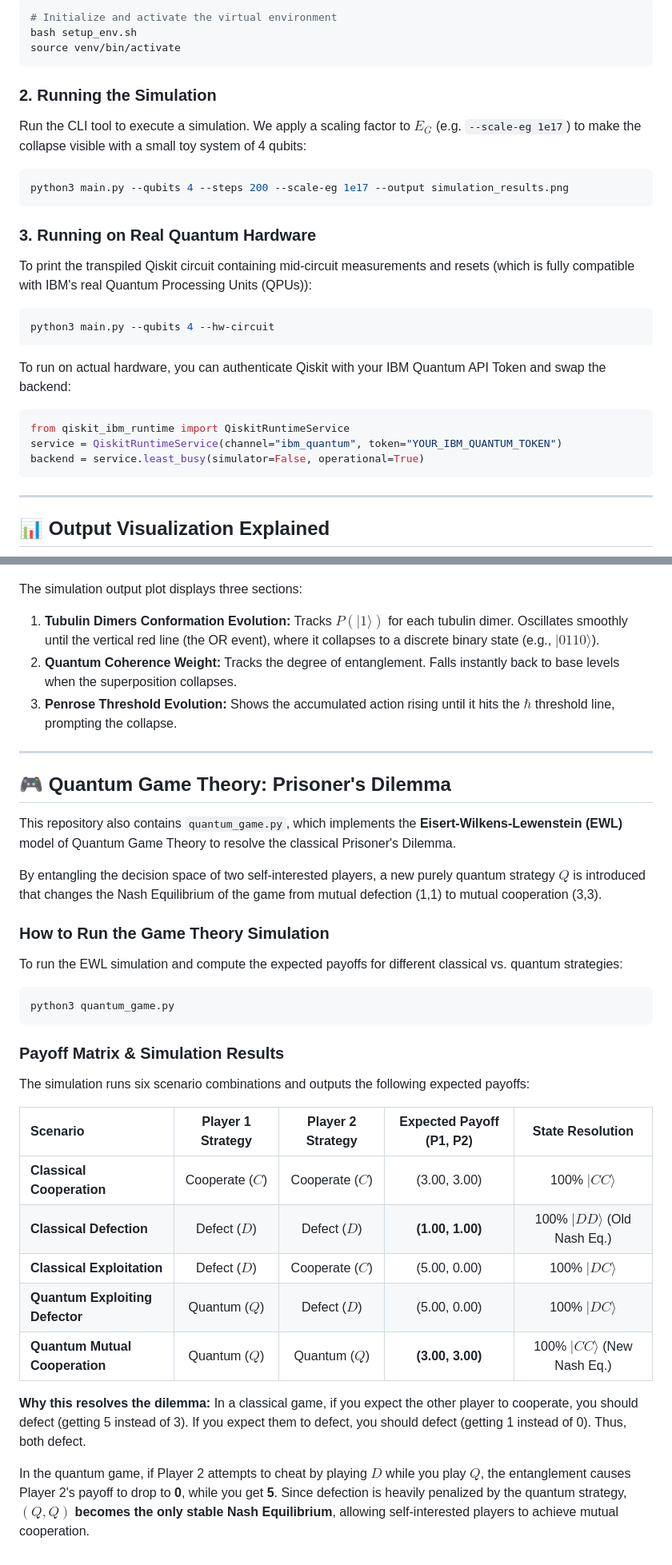
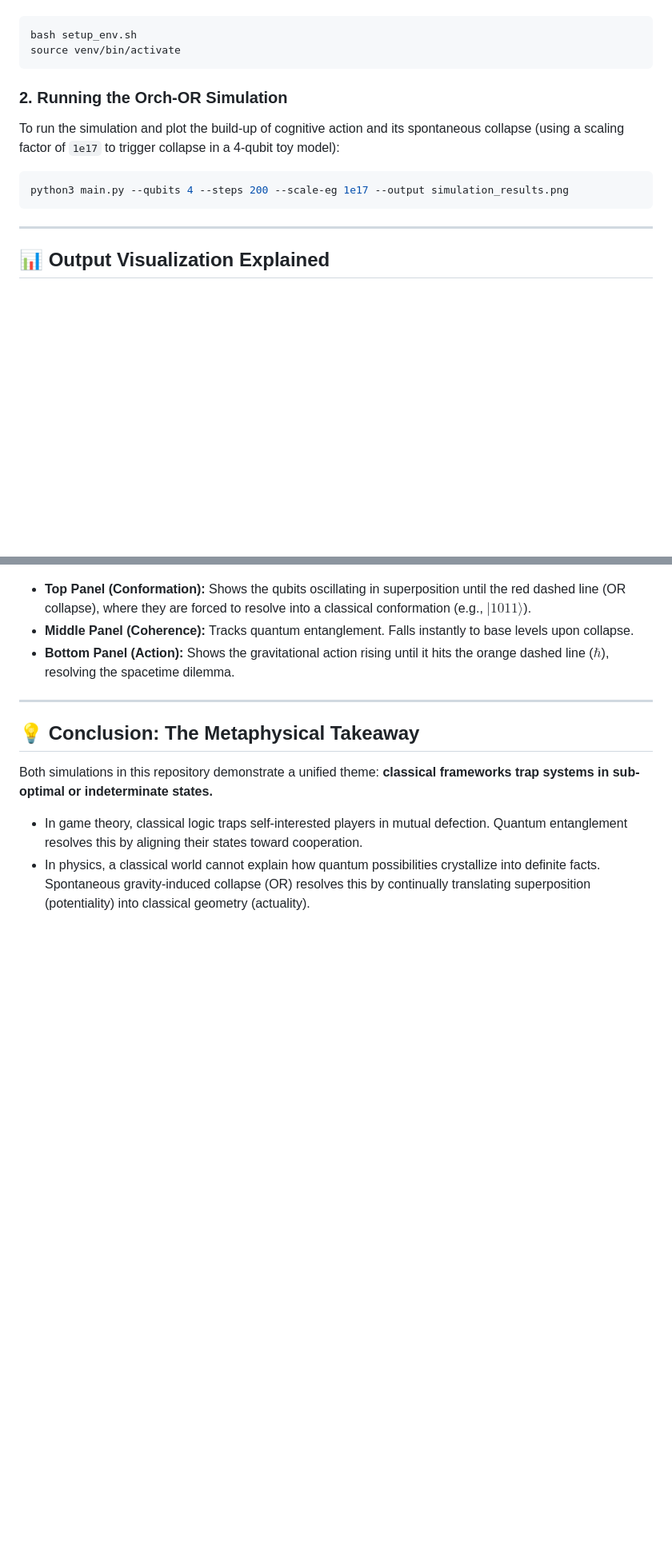
Before and after one commit to JonathanReiser/quantum-orch-or, a Markdown page: README.md, 2 parts joined by grey strips. Shown at 80% size. GitHub-like rendering; blank space fills up the shorter version.

````diff
--- a/README.md
+++ b/README.md
@@ -36,30 +52,12 @@ Set up a virtual environment and install Qiskit and the other dependencies:
 ```bash
-# Initialize and activate the virtual environment
 bash setup_env.sh
 source venv/bin/activate
 ```
 
-### 2. Running the Simulation
-
-Run the CLI tool to execute a simulation. We apply a scaling factor to $E_G$ (e.g. `--scale-eg 1e17`) to make the collapse visible with a small toy system of 4 qubits:
-
+### 2. Running the Orch-OR Simulation
+To run the simulation and plot the build-up of cognitive action and its spontaneous collapse (using a scaling factor of `1e17` to trigger collapse in a 4-qubit toy model):
 ```bash
 python3 main.py --qubits 4 --steps 200 --scale-eg 1e17 --output simulation_results.png
-```
-
-### 3. Running on Real Quantum Hardware
-
-To print the transpiled Qiskit circuit containing mid-circuit measurements and resets (which is fully compatible with IBM's real Quantum Processing Units (QPUs)):
-
-```bash
-python3 main.py --qubits 4 --hw-circuit
-```
-
-To run on actual hardware, you can authenticate Qiskit with your IBM Quantum API Token and swap the backend:
-```python
-from qiskit_ibm_runtime import QiskitRuntimeService
-service = QiskitRuntimeService(channel="ibm_quantum", token="YOUR_IBM_QUANTUM_TOKEN")
-backend = service.least_busy(simulator=False, operational=True)
 ```
 
 ---
@@ -68,40 +66,14 @@ backend = service.least_busy(simulator=False, operational=True)
 
 ![Orch-OR Simulation Plot](simulation_results.png)
 
-The simulation output plot displays three sections:
-1. **Tubulin Dimers Conformation Evolution:** Tracks $P(|1\rangle)$ for each tubulin dimer. Oscillates smoothly until the vertical red line (the OR event), where it collapses to a discrete binary state (e.g., $|0110\rangle$).
-2. **Quantum Coherence Weight:** Tracks the degree of entanglement. Falls instantly back to base levels when the superposition collapses.
-3. **Penrose Threshold Evolution:** Shows the accumulated action rising until it hits the $\hbar$ threshold line, prompting the collapse.
+* **Top Panel (Conformation):** Shows the qubits oscillating in superposition until the red dashed line (OR collapse), where they are forced to resolve into a classical conformation (e.g., $|1011\rangle$).
+* **Middle Panel (Coherence):** Tracks quantum entanglement. Falls instantly to base levels upon collapse.
+* **Bottom Panel (Action):** Shows the gravitational action rising until it hits the orange dashed line ($\hbar$), resolving the spacetime dilemma.
 
 ---
 
-## 🎮 Quantum Game Theory: Prisoner's Dilemma
+## 💡 Conclusion: The Metaphysical Takeaway
 
-This repository also contains `quantum_game.py`, which implements the **Eisert-Wilkens-Lewenstein (EWL)** model of Quantum Game Theory to resolve the classical Prisoner's Dilemma.
-
-By entangling the decision space of two self-interested players, a new purely quantum strategy $Q$ is introduced that changes the Nash Equilibrium of the game from mutual defection (1,1) to mutual cooperation (3,3).
-
-### How to Run the Game Theory Simulation
-
-To run the EWL simulation and compute the expected payoffs for different classical vs. quantum strategies:
-
-```bash
-python3 quantum_game.py
-```
-
-### Payoff Matrix & Simulation Results
-
-The simulation runs six scenario combinations and outputs the following expected payoffs:
-
-| Scenario | Player 1 Strategy | Player 2 Strategy | Expected Payoff (P1, P2) | State Resolution |
-| :--- | :---: | :---: | :---: | :---: |
-| **Classical Cooperation** | Cooperate ($C$) | Cooperate ($C$) | (3.00, 3.00) | 100% $|CC\rangle$ |
-| **Classical Defection** | Defect ($D$) | Defect ($D$) | **(1.00, 1.00)** | 100% $|DD\rangle$ (Old Nash Eq.) |
-| **Classical Exploitation** | Defect ($D$) | Cooperate ($C$) | (5.00, 0.00) | 100% $|DC\rangle$ |
-| **Quantum Exploiting Defector**| Quantum ($Q$) | Defect ($D$) | (5.00, 0.00) | 100% $|DC\rangle$ |
-| **Quantum Mutual Cooperation** | Quantum ($Q$) | Quantum ($Q$) | **(3.00, 3.00)** | 100% $|CC\rangle$ (New Nash Eq.) |
-
-**Why this resolves the dilemma:**
-In a classical game, if you expect the other player to cooperate, you should defect (getting 5 instead of 3). If you expect them to defect, you should defect (getting 1 instead of 0). Thus, both defect.
-
-In the quantum game, if Player 2 attempts to cheat by playing $D$ while you play $Q$, the entanglement causes Player 2's payoff to drop to **0**, while you get **5**. Since defection is heavily penalized by the quantum strategy, **$(Q, Q)$ becomes the only stable Nash Equilibrium**, allowing self-interested players to achieve mutual cooperation.
+Both simulations in this repository demonstrate a unified theme: **classical frameworks trap systems in sub-optimal or indeterminate states.**
+* In game theory, classical logic traps self-interested players in mutual defection. Quantum entanglement resolves this by aligning their states toward cooperation.
+* In physics, a classical world cannot explain how quantum possibilities crystallize into definite facts. Spontaneous gravity-induced collapse (OR) resolves this by continually translating superposition (potentiality) into classical geometry (actuality).
````
Also changed, not shown: other parts of README.md (+35 -19 lines).
